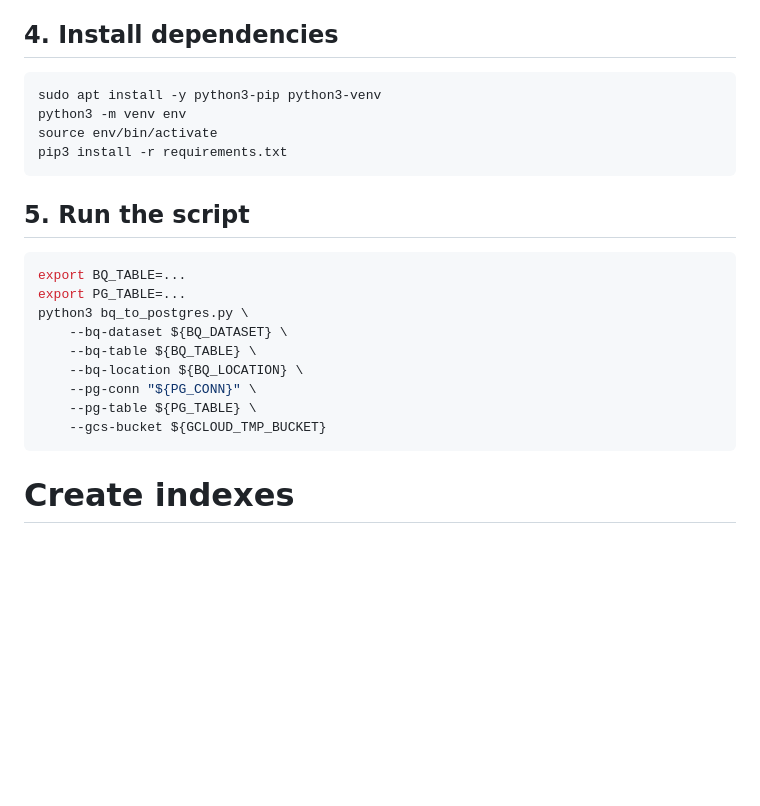
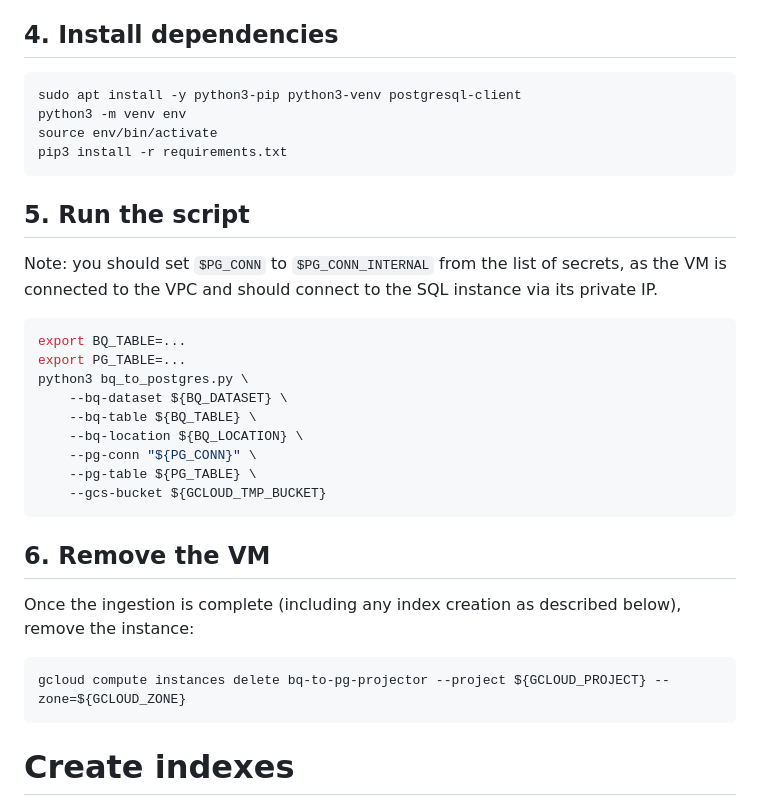
Before and after one commit to EMBL-EBI-ABC/PerturbationCatalogue, a Markdown page: dwh/postgres/README.md, the part around the change. GitHub-like rendering; blank space fills up the shorter version.

Commit message:
Postgres ingestion docs update & clarifications

````diff
--- a/dwh/postgres/README.md
+++ b/dwh/postgres/README.md
@@ -39,13 +39,14 @@ Run `screen` so that the commands above can run for a long time and will not be
 
 ## 4. Install dependencies
 ```bash
-sudo apt install -y python3-pip python3-venv
+sudo apt install -y python3-pip python3-venv postgresql-client
 python3 -m venv env
 source env/bin/activate
 pip3 install -r requirements.txt
 ```
 
 ## 5. Run the script
+Note: you should set `$PG_CONN` to `$PG_CONN_INTERNAL` from the list of secrets, as the VM is connected to the VPC and should connect to the SQL instance via its private IP.
 ```bash
 export BQ_TABLE=...
 export PG_TABLE=...
@@ -56,6 +57,12 @@ python3 bq_to_postgres.py \
     --pg-conn "${PG_CONN}" \
     --pg-table ${PG_TABLE} \
     --gcs-bucket ${GCLOUD_TMP_BUCKET}
+```
+
+## 6. Remove the VM
+Once the ingestion is complete (including any index creation as described below), remove the instance:
+```bash
+gcloud compute instances delete bq-to-pg-projector --project ${GCLOUD_PROJECT} --zone=${GCLOUD_ZONE}
 ```
 
 # Create indexes
````
